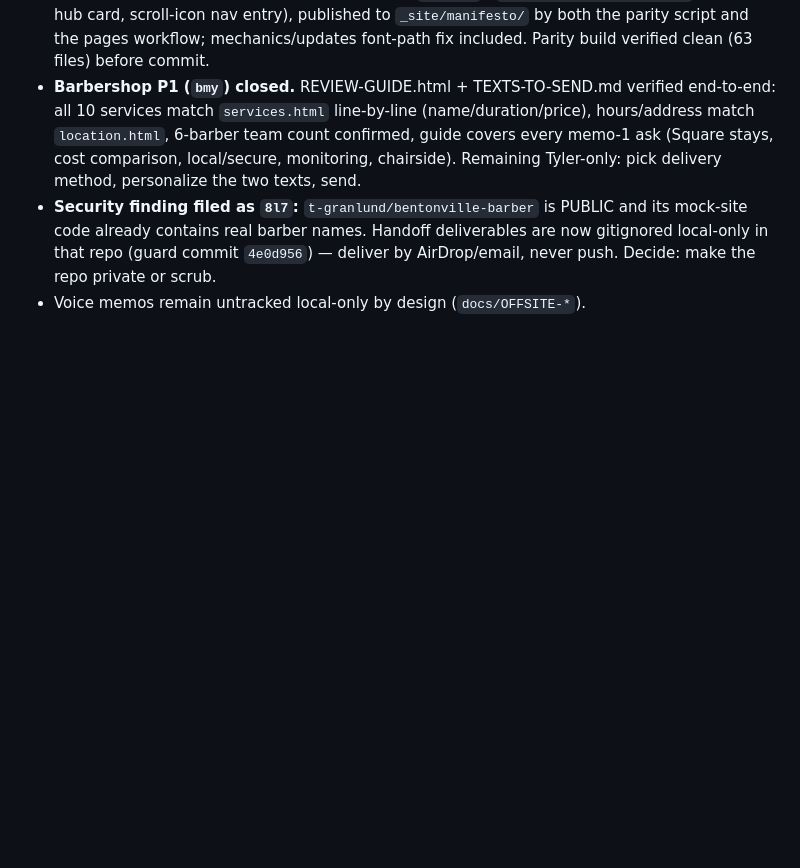
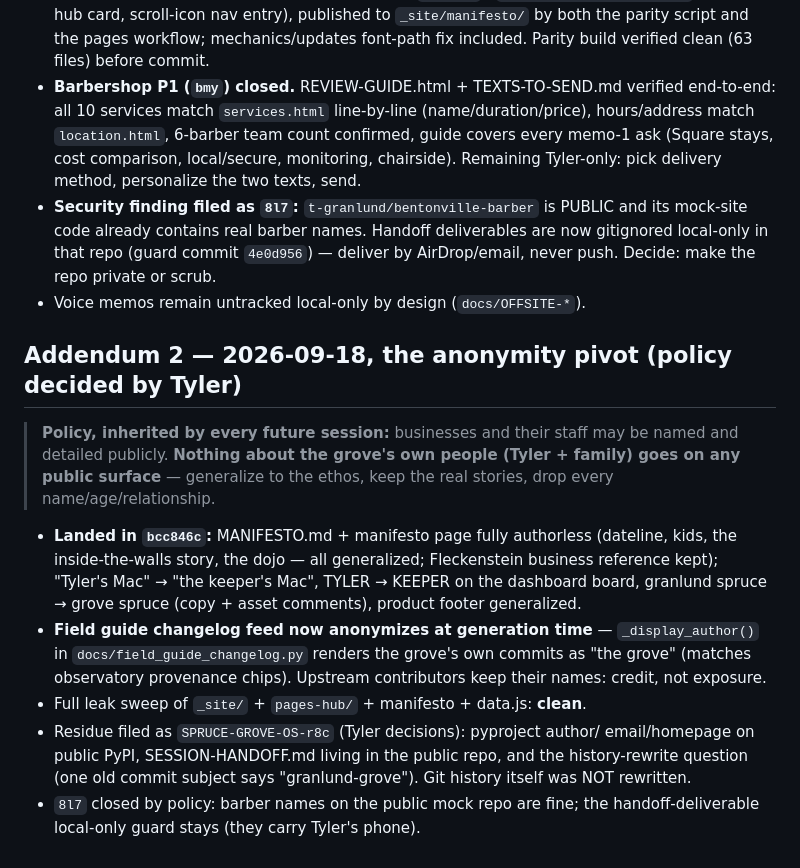
Before and after one commit to t-granlund/SPRUCE-GROVE-OS, a Markdown page: SESSION-HANDOFF.md, the part around the change. Drawn GitHub-style; blank space fills up the shorter version.

Commit message:
handoff: anonymity-pivot policy recorded — businesses nameable, grove people generalized (bcc846c), residue tracked in r8c

```diff
--- a/SESSION-HANDOFF.md
+++ b/SESSION-HANDOFF.md
@@ -167,3 +167,27 @@ cross-workstream source of truth). Family-lab stays private by design.*
   gitignored local-only in that repo (guard commit `4e0d956`) — deliver by AirDrop/email,
   never push. Decide: make the repo private or scrub.
 - Voice memos remain untracked local-only by design (`docs/OFFSITE-*`).
+
+## Addendum 2 — 2026-09-18, the anonymity pivot (policy decided by Tyler)
+
+> **Policy, inherited by every future session:** businesses and their staff
+> may be named and detailed publicly. **Nothing about the grove's own people
+> (Tyler + family) goes on any public surface** — generalize to the ethos,
+> keep the real stories, drop every name/age/relationship.
+
+- **Landed in `bcc846c`:** MANIFESTO.md + manifesto page fully authorless
+  (dateline, kids, the inside-the-walls story, the dojo — all generalized;
+  Fleckenstein business reference kept); "Tyler's Mac" → "the keeper's Mac",
+  TYLER → KEEPER on the dashboard board, granlund spruce → grove spruce
+  (copy + asset comments), product footer generalized.
+- **Field guide changelog feed now anonymizes at generation time** —
+  `_display_author()` in `docs/field_guide_changelog.py` renders the grove's
+  own commits as "the grove" (matches observatory provenance chips). Upstream
+  contributors keep their names: credit, not exposure.
+- Full leak sweep of `_site/` + `pages-hub/` + manifesto + data.js: **clean**.
+- Residue filed as `SPRUCE-GROVE-OS-r8c` (Tyler decisions): pyproject author/
+  email/homepage on public PyPI, SESSION-HANDOFF.md living in the public
+  repo, and the history-rewrite question (one old commit subject says
+  "granlund-grove"). Git history itself was NOT rewritten.
+- `8l7` closed by policy: barber names on the public mock repo are fine;
+  the handoff-deliverable local-only guard stays (they carry Tyler's phone).
```
